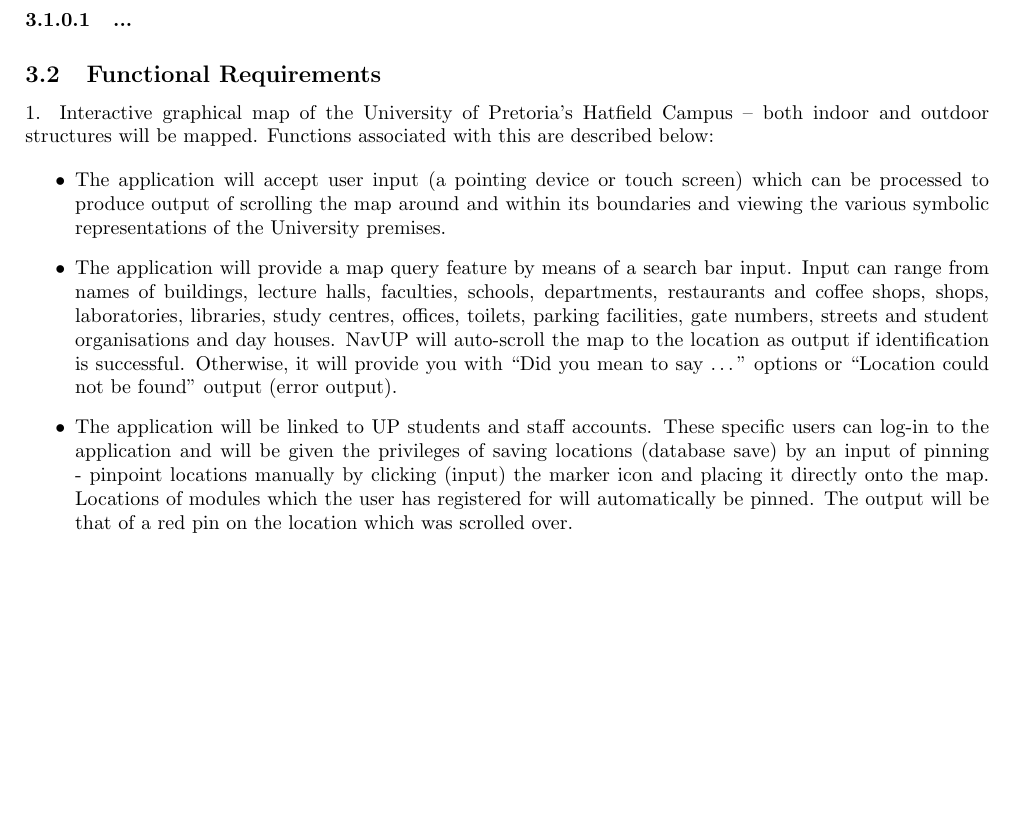
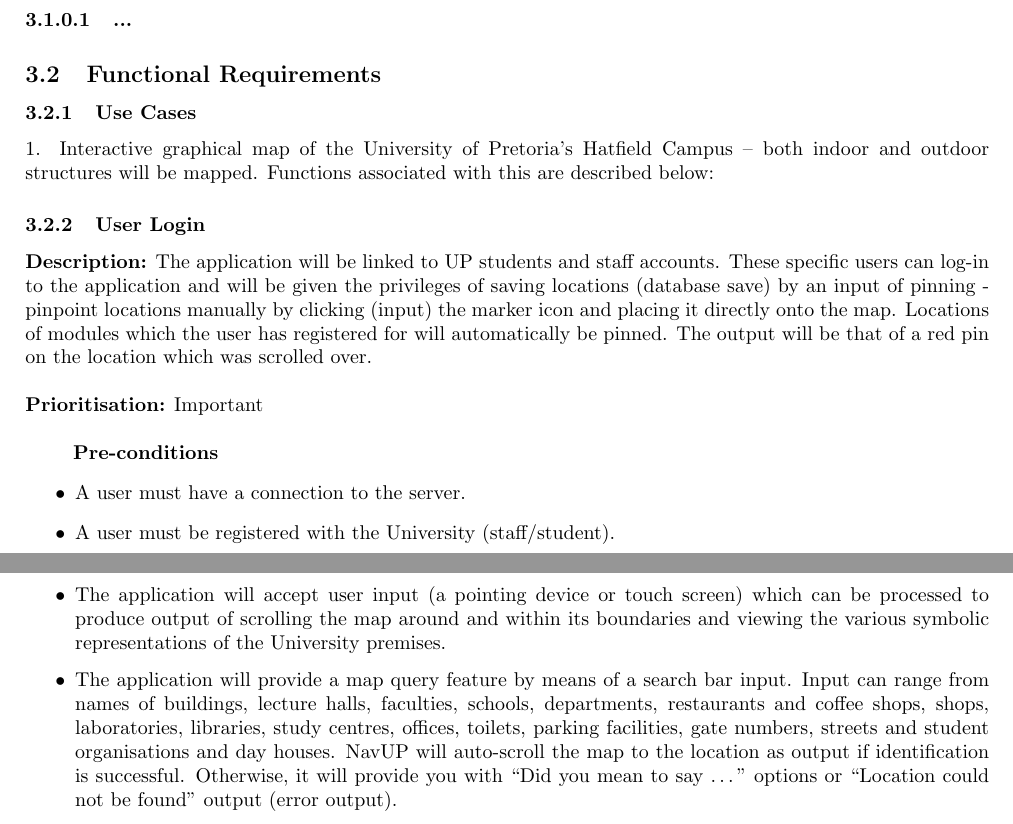
Before and after one commit to AndriesJacobus/SE-Indigo, a LaTeX document (Software_Requirements_Specification.tex): part of page 5 of 9 before the commit and two parts of pages 5 and 7 of 10 after it, the two joined at a grey line, cut so that both start at the same text, the shorter picture padded with empty space. Compiled offline with pdfLaTeX.

Commit message:
added use case for user login

```diff
--- a/Software_Requirements_Specification.tex
+++ b/Software_Requirements_Specification.tex
@@ -196,4 +196,19 @@
 \subsection{Functional Requirements}
 
 %\let\labelitemi\labelitemii
+\subsubsection{Use Cases}
 1. Interactive graphical map of the University of Pretoria's Hatfield Campus – both indoor and outdoor structures will be mapped. Functions associated with this are described below:
+
+
+
+\subsubsection{User Login}
+\textbf{Description:}  The application will be linked to UP students and staff accounts. These specific users can log-in to the application and will be given the privileges of saving locations (database save) by an input of pinning - pinpoint locations manually by clicking (input) the marker icon and placing it directly onto the map. Locations of modules which the user has registered for will automatically be pinned. The output will be that of a red pin on the location which was scrolled over.\\\\
+\noindent
+\textbf{Prioritisation:} Important\\
+
+
+\textbf{Pre-conditions}
+\begin{itemize}
+ 	\item A user must have a connection to the server.
+  	\item A user must be registered with the University (staff/student).
+  	\item The user must enter the correct information in order for the authentication to be successful.
@@ -200,3 +233,5 @@
+\end{figure}
+
 
 \begin{itemize}
 
```
Also changed, not shown: Software_Requirements_Specification.tex (32 more changed lines).
